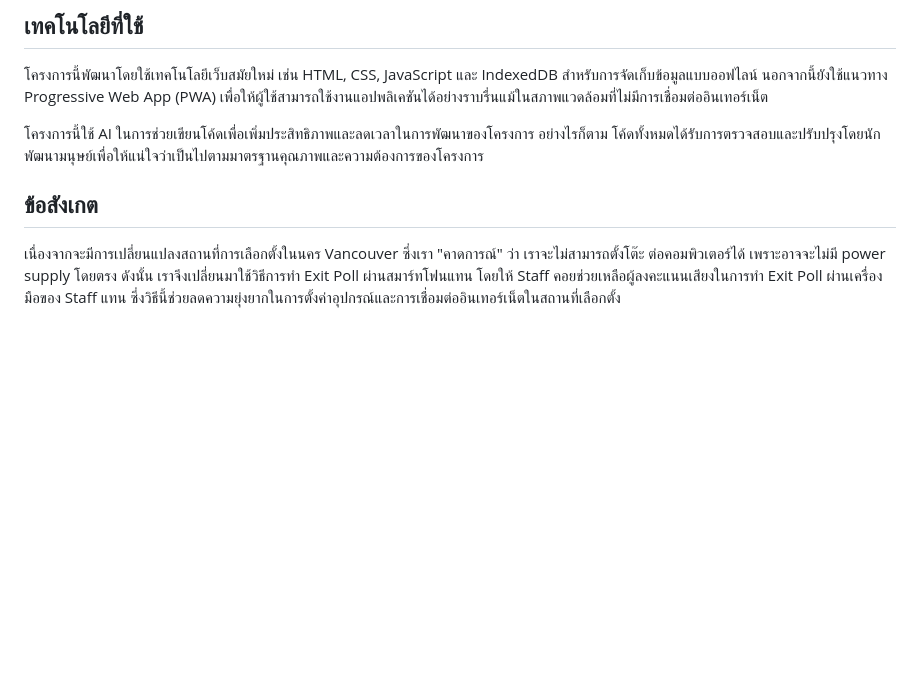
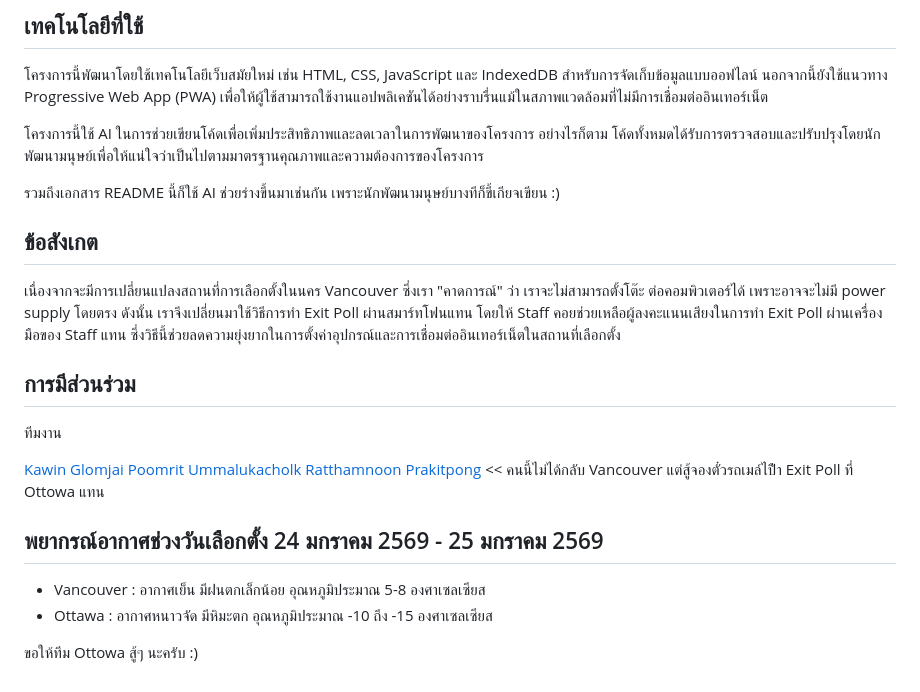
Before and after one commit to gkawin/exitpoll, a Markdown page: README.md, the part around the change. Rendered like a GitHub page; blank space fills up the shorter version.

Commit message:
Update README.md to include AI assistance in code and documentation, and provide election day weather forecast

```diff
--- a/README.md
+++ b/README.md
@@ -34,6 +34,23 @@ Exit Poll แบบ PWA สำหรับการเลือกตั้ง
 
 โครงการนี้ใช้ AI ในการช่วยเขียนโค้ดเพื่อเพิ่มประสิทธิภาพและลดเวลาในการพัฒนาของโครงการ อย่างไรก็ตาม โค้ดทั้งหมดได้รับการตรวจสอบและปรับปรุงโดยนักพัฒนามนุษย์เพื่อให้แน่ใจว่าเป็นไปตามมาตรฐานคุณภาพและความต้องการของโครงการ
 
+รวมถึงเอกสาร README นี้ก็ใช้ AI ช่วยร่างขึ้นมาเช่นกัน เพราะนักพัฒนามนุษย์บางทีก็ขี้เกียจเขียน :)
+
 ## ข้อสังเกต
 
 เนื่องจากจะมีการเปลี่ยนแปลงสถานที่การเลือกตั้งในนคร Vancouver ซึ่งเรา "คาดการณ์" ว่า เราจะไม่สามารถตั้งโต๊ะ ต่อคอมพิวเตอร์ได้ เพราะอาจจะไม่มี power supply โดยตรง ดังนั้น เราจึงเปลี่ยนมาใช้วิธีการทำ Exit Poll ผ่านสมาร์ทโฟนแทน โดยให้ Staff คอยช่วยเหลือผู้ลงคะแนนเสียงในการทำ Exit Poll ผ่านเครื่องมือของ Staff แทน ซึ่งวิธีนี้ช่วยลดความยุ่งยากในการตั้งค่าอุปกรณ์และการเชื่อมต่ออินเทอร์เน็ตในสถานที่เลือกตั้ง
+
+## การมีส่วนร่วม
+
+ทีมงาน
+
+[Kawin Glomjai](https://github.com/gkawin)
+[Poomrit Ummalukacholk](https://github.com/Paulpoomrit)
+[Ratthamnoon Prakitpong](https://github.com/rprakitpong) << คนนี้ไม่ได้กลับ Vancouver แต่สู้จองตั๋วรถเมล์ไปืำ Exit Poll ที่ Ottowa แทน
+
+## พยากรณ์อากาศช่วงวันเลือกตั้ง 24 มกราคม 2569 - 25 มกราคม 2569
+
+- Vancouver : อากาศเย็น มีฝนตกเล็กน้อย อุณหภูมิประมาณ 5-8 องศาเซลเซียส
+- Ottawa : อากาศหนาวจัด มีหิมะตก อุณหภูมิประมาณ -10 ถึง -15 องศาเซลเซียส
+
+ขอให้ทีม Ottowa สู้ๆ นะครับ :)
```
